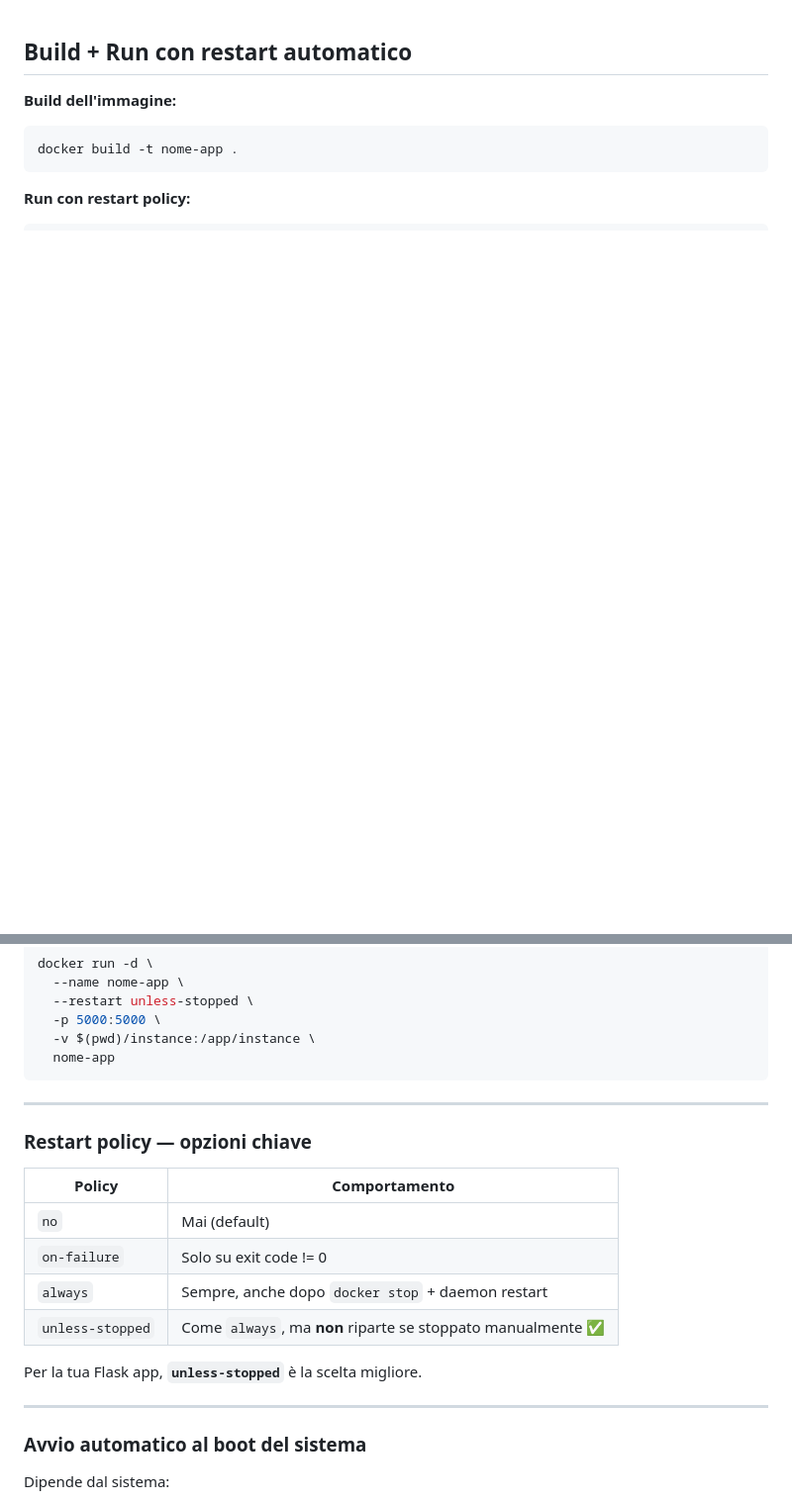
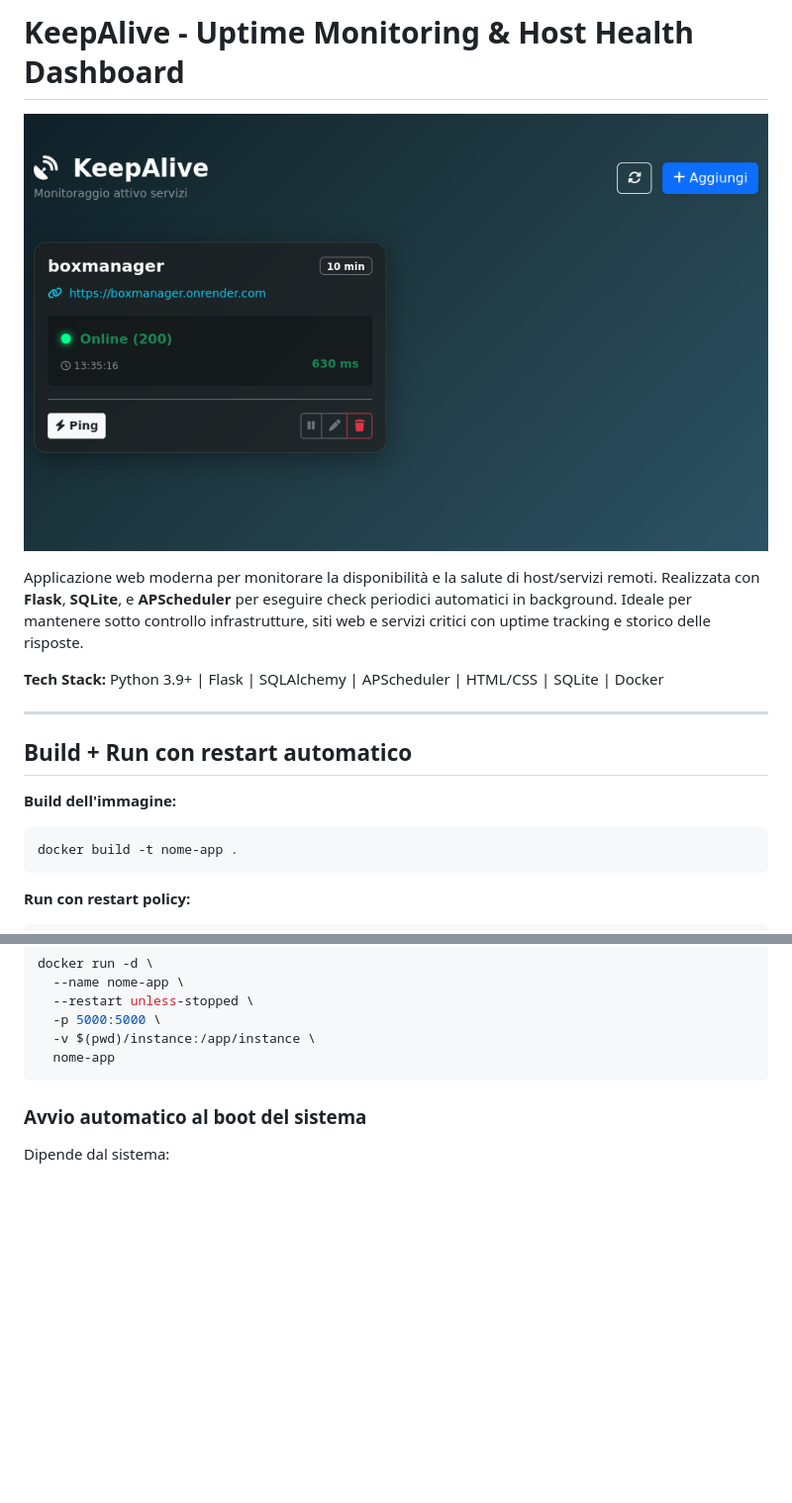
Before and after one commit to follen99/KeepAlive, a Markdown page: README.md, 2 parts joined by grey strips. Shown: that part at 99% size. Rendered like a GitHub page; pictures changed too: assets/dashboard.png (added); blank space fills up the shorter version.

````diff
--- a/README.md
+++ b/README.md
@@ -1,3 +1,13 @@
+# KeepAlive - Uptime Monitoring & Host Health Dashboard
+
+![KeepAlive Dashboard](assets/dashboard.png)
+
+Applicazione web moderna per monitorare la disponibilità e la salute di host/servizi remoti. Realizzata con **Flask**, **SQLite**, e **APScheduler** per eseguire check periodici automatici in background. Ideale per mantenere sotto controllo infrastrutture, siti web e servizi critici con uptime tracking e storico delle risposte.
+
+**Tech Stack:** Python 3.9+ | Flask | SQLAlchemy | APScheduler | HTML/CSS | SQLite | Docker
+
+---
+
 ## Build + Run con restart automatico
 
 **Build dell'immagine:**
@@ -14,21 +24,6 @@ docker run -d \
   -v $(pwd)/instance:/app/instance \
   nome-app
 ```
-
----
-
-### Restart policy — opzioni chiave
-
-| Policy | Comportamento |
-|---|---|
-| `no` | Mai (default) |
-| `on-failure` | Solo su exit code != 0 |
-| `always` | Sempre, anche dopo `docker stop` + daemon restart |
-| `unless-stopped` | Come `always`, ma **non** riparte se stoppato manualmente ✅ |
-
-Per la tua Flask app, **`unless-stopped`** è la scelta migliore.
-
----
 
 ### Avvio automatico al boot del sistema
 
````
